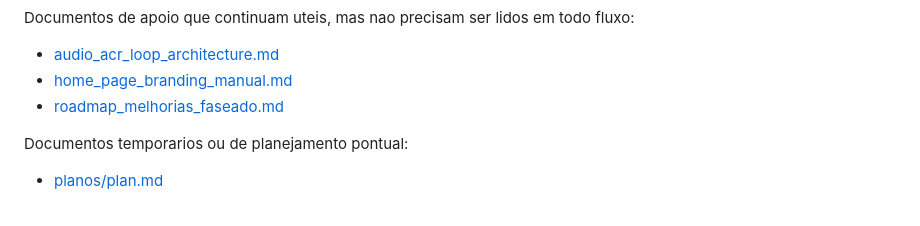
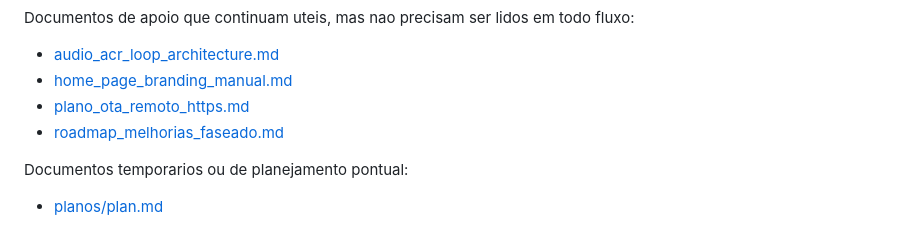
Before and after one commit to maujabur/TeleSystem, a Markdown page: docs/arquitetura_index.md, the part around the change. Rendered like a GitHub page.

Commit message:
feat: add remote OTA plan document for future firmware updates via HTTPS

```diff
--- a/docs/arquitetura_index.md
+++ b/docs/arquitetura_index.md
@@ -24,6 +24,7 @@ Documentos de apoio que continuam uteis, mas nao precisam ser lidos em todo flux
 
 - [audio_acr_loop_architecture.md](audio_acr_loop_architecture.md)
 - [home_page_branding_manual.md](home_page_branding_manual.md)
+- [plano_ota_remoto_https.md](plano_ota_remoto_https.md)
 - [roadmap_melhorias_faseado.md](roadmap_melhorias_faseado.md)
 
 Documentos temporarios ou de planejamento pontual:
```
Also changed, not shown: docs/plano_ota_remoto_https.md (added, +325 -0 lines).
